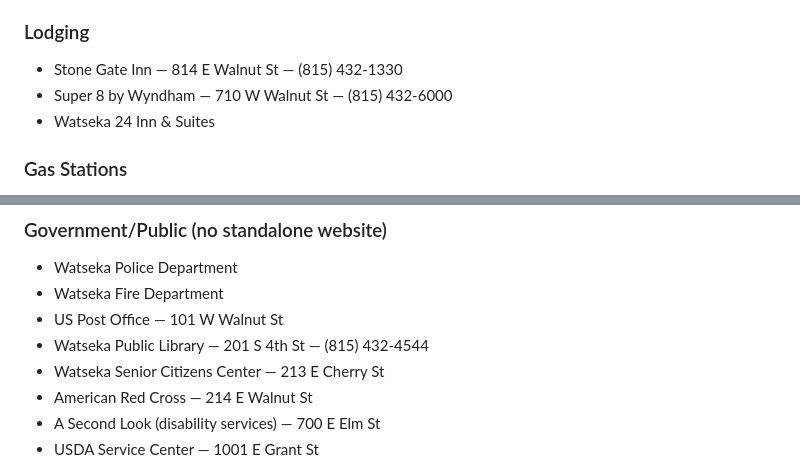
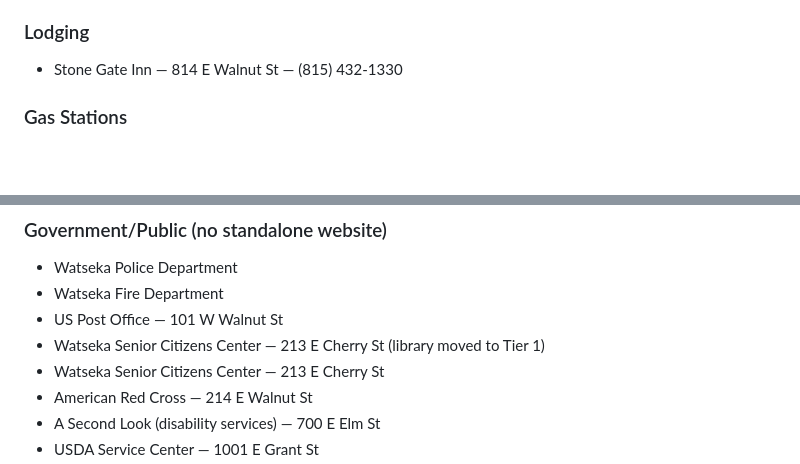
Before and after one commit to patiencebuildskindness/visitwatseka, a Markdown page: WATSEKA-BUSINESS-AUDIT.md, 2 parts joined by grey strips. Drawn GitHub-style; blank space fills up the shorter version.

```diff
--- a/WATSEKA-BUSINESS-AUDIT.md
+++ b/WATSEKA-BUSINESS-AUDIT.md
@@ -208,8 +220,6 @@
 
 ### Lodging
 - Stone Gate Inn — 814 E Walnut St — (815) 432-1330
-- Super 8 by Wyndham — 710 W Walnut St — (815) 432-6000
-- Watseka 24 Inn & Suites
 
 ### Gas Stations
 - Watseka Shell — 1150 E Walnut St — (815) 432-6064
@@ -269,7 +279,7 @@
 - Watseka Police Department
 - Watseka Fire Department
 - US Post Office — 101 W Walnut St
-- Watseka Public Library — 201 S 4th St — (815) 432-4544
+- Watseka Senior Citizens Center — 213 E Cherry St (library moved to Tier 1)
 - Watseka Senior Citizens Center — 213 E Cherry St
 - American Red Cross — 214 E Walnut St
 - A Second Look (disability services) — 700 E Elm St
```
Also changed, not shown: other parts of WATSEKA-BUSINESS-AUDIT.md (+27 -15 lines).
